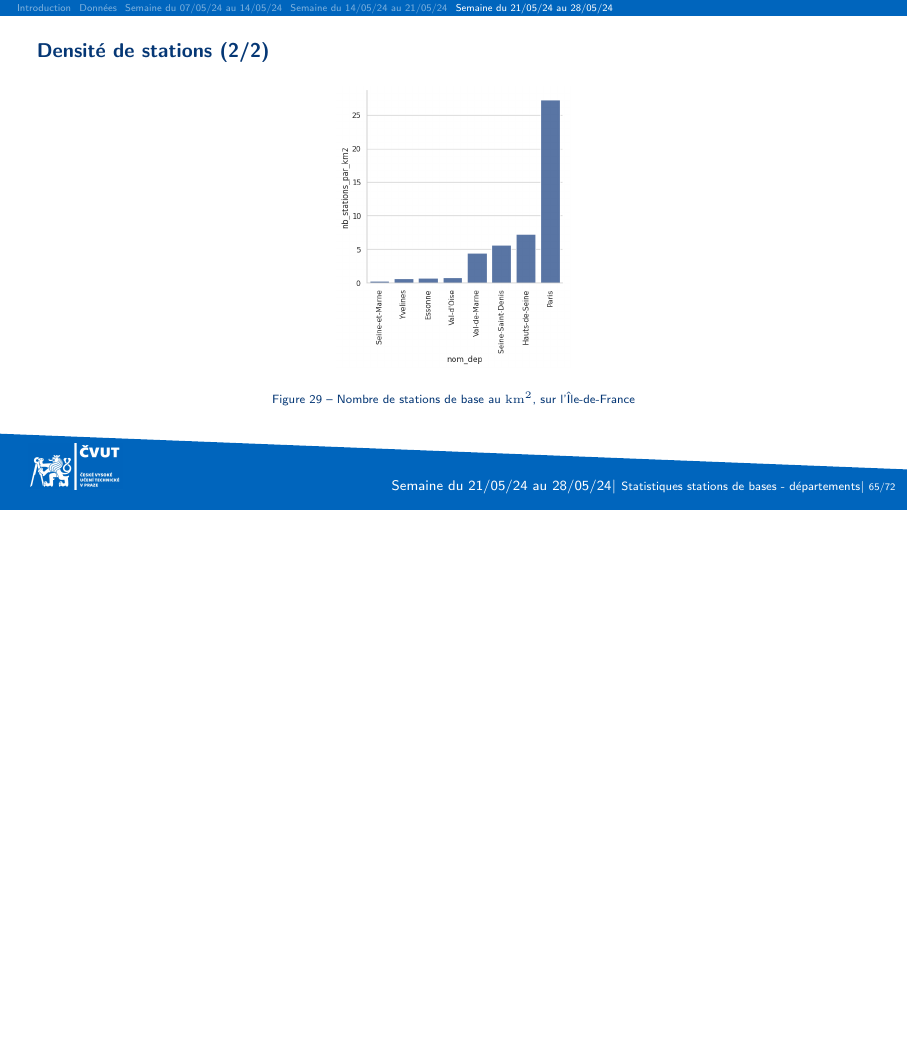
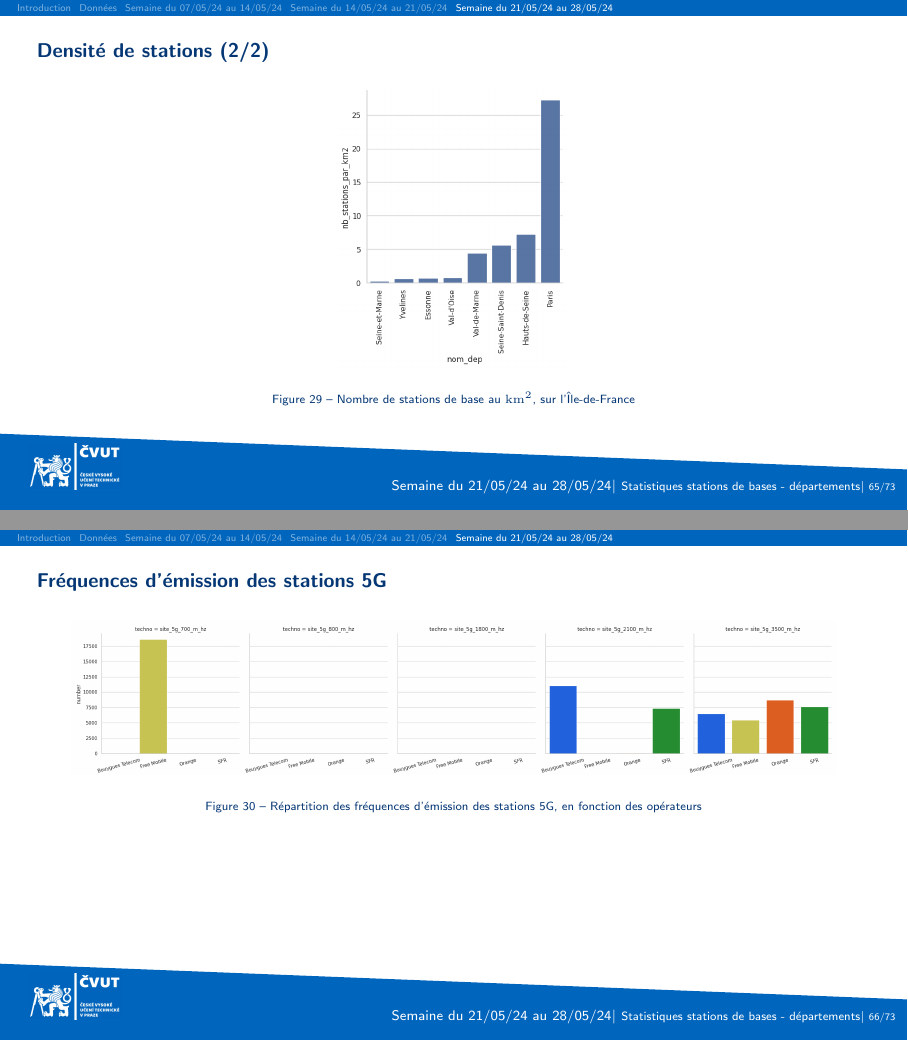
Before and after one commit to pmehaud/weekly_slides, LaTeX slides (main.tex, which reads weeks/21-05_28-05.tex): page 65 of 72 before the commit and pages 65 and 66 of 73 after it, the two joined at a grey line, the shorter picture padded with empty space. Compiled offline with pdfLaTeX.

Commit message:
Ajout des fréquences 5G

```diff
--- a/weeks/21-05_28-05.tex
+++ b/weeks/21-05_28-05.tex
@@ -27,6 +27,13 @@
     \end{figure}
 \end{frame}
 
+\begin{frame}{Fréquences d'émission des stations 5G}
+    \begin{figure}
+        \includegraphics[height=0.3\paperheight]{images/barplots/5G_freq.png}
+        \caption{\label{fig:5g_freq}Répartition des fréquences d'émission des stations 5G, en fonction des opérateurs}
+    \end{figure}
+\end{frame}
+
 
 \subsection{Détection automatique des villes}
 \insertsubsectionframe
```
Also changed, not shown: images/barplots/5G_freq.png (added), weeks/21-05_28-05.tex (7 more changed lines). Lines whose indentation alone changed are shown as unchanged.
